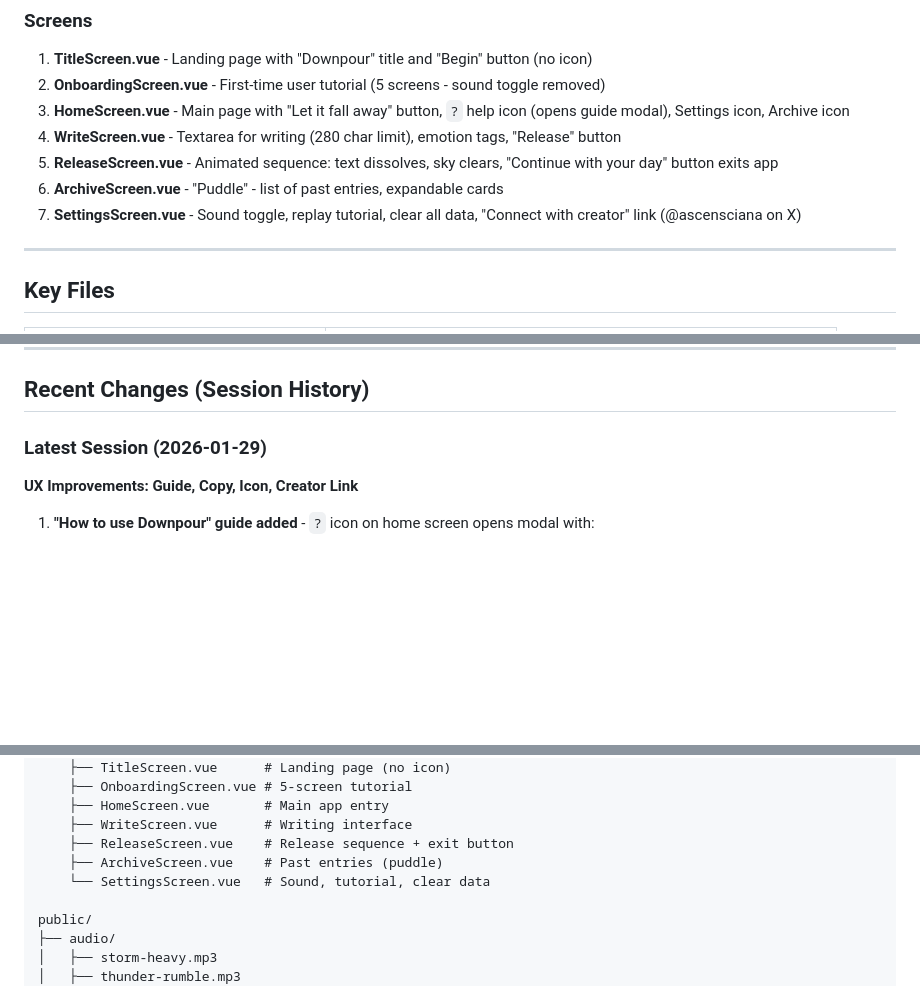
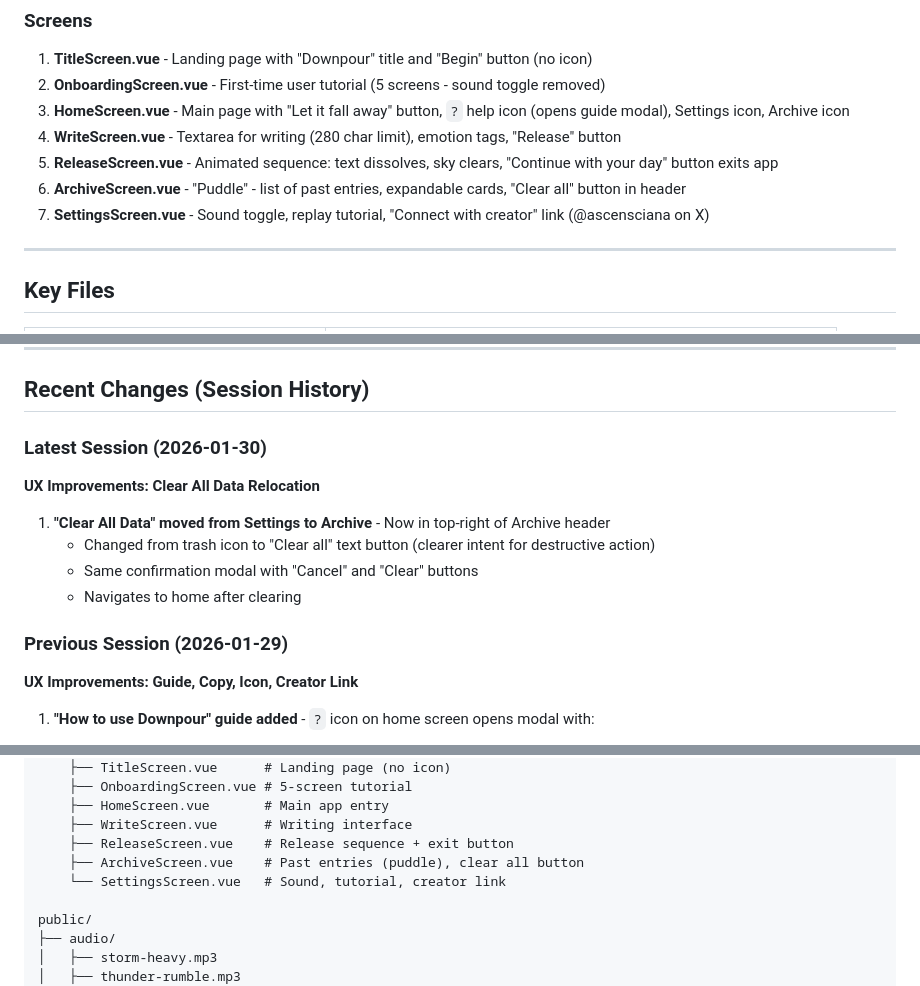
Before and after one commit to testdev-lar/downpourphone, a Markdown page: CLAUDE_HANDOFF.md, 3 parts joined by grey strips. Rendered like a GitHub page; blank space fills up the shorter version.

```diff
--- a/CLAUDE_HANDOFF.md
+++ b/CLAUDE_HANDOFF.md
@@ -36,8 +36,8 @@ Title Screen → Onboarding → Home Screen → Write Screen → Release Screen
 3. **HomeScreen.vue** - Main page with "Let it fall away" button, `?` help icon (opens guide modal), Settings icon, Archive icon
 4. **WriteScreen.vue** - Textarea for writing (280 char limit), emotion tags, "Release" button
 5. **ReleaseScreen.vue** - Animated sequence: text dissolves, sky clears, "Continue with your day" button exits app
-6. **ArchiveScreen.vue** - "Puddle" - list of past entries, expandable cards
-7. **SettingsScreen.vue** - Sound toggle, replay tutorial, clear all data, "Connect with creator" link (@ascensciana on X)
+6. **ArchiveScreen.vue** - "Puddle" - list of past entries, expandable cards, "Clear all" button in header
+7. **SettingsScreen.vue** - Sound toggle, replay tutorial, "Connect with creator" link (@ascensciana on X)
 
 ---
 
@@ -104,7 +104,15 @@ State is shared via Vue's provide/inject from `App.vue`.
 
 ## Recent Changes (Session History)
 
-### Latest Session (2026-01-29)
+### Latest Session (2026-01-30)
+**UX Improvements: Clear All Data Relocation**
+
+1. **"Clear All Data" moved from Settings to Archive** - Now in top-right of Archive header
+   - Changed from trash icon to "Clear all" text button (clearer intent for destructive action)
+   - Same confirmation modal with "Cancel" and "Clear" buttons
+   - Navigates to home after clearing
+
+### Previous Session (2026-01-29)
 **UX Improvements: Guide, Copy, Icon, Creator Link**
 
 1. **"How to use Downpour" guide added** - `?` icon on home screen opens modal with:
@@ -283,8 +291,8 @@ src/
     ├── HomeScreen.vue       # Main app entry
     ├── WriteScreen.vue      # Writing interface
     ├── ReleaseScreen.vue    # Release sequence + exit button
-    ├── ArchiveScreen.vue    # Past entries (puddle)
-    └── SettingsScreen.vue   # Sound, tutorial, clear data
+    ├── ArchiveScreen.vue    # Past entries (puddle), clear all button
+    └── SettingsScreen.vue   # Sound, tutorial, creator link
 
 public/
 ├── audio/
```
Also changed, not shown: ROADMAP.md (+9 -3 lines).
